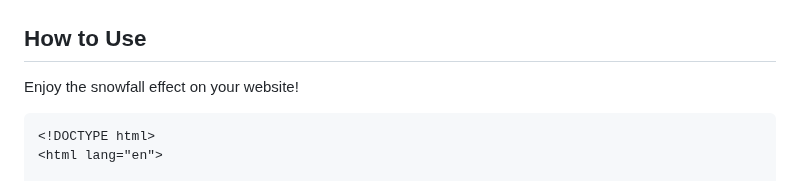
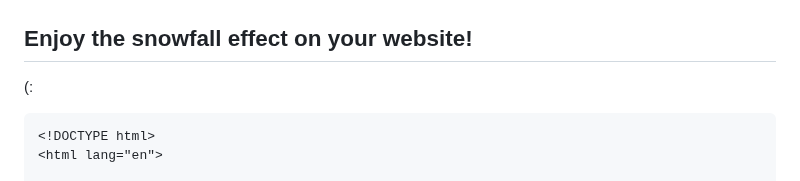
Before and after one commit to xxRON-js/snow-css-for-holidays, a Markdown page: README.md, the part around the change. Drawn GitHub-style.

````diff
--- a/README.md
+++ b/README.md
@@ -7,10 +7,9 @@ Add a delightful snowfall effect to your website with this simple HTML, CSS, and
 ![Snowfall Example](https://github.com/xxRON-js/snow-css-for-holidays/blob/main/example.png)
 
 
-## How to Use
+## Enjoy the snowfall effect on your website!
 
-Enjoy the snowfall effect on your website!
-
+(:
 ```html
 <!DOCTYPE html>
 <html lang="en">
````
